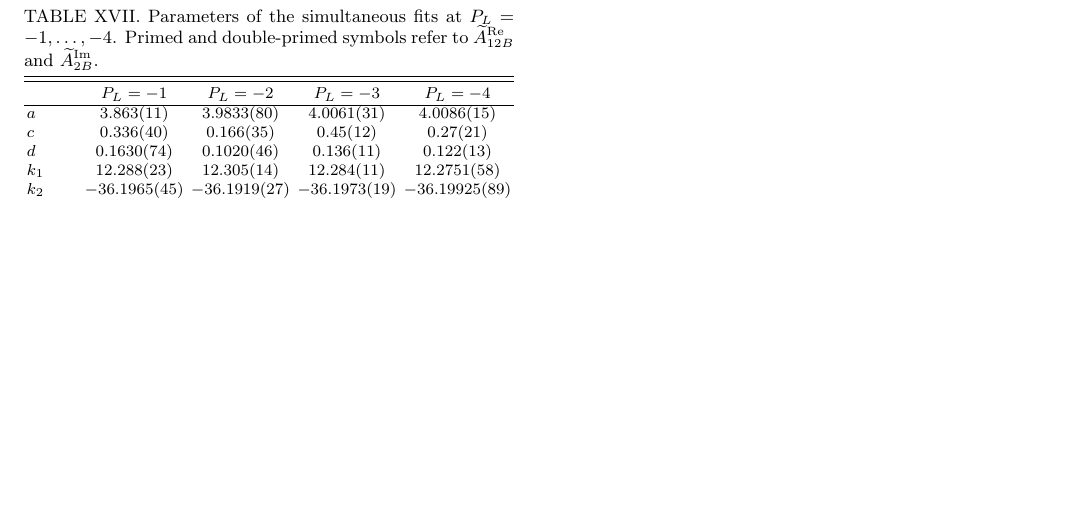
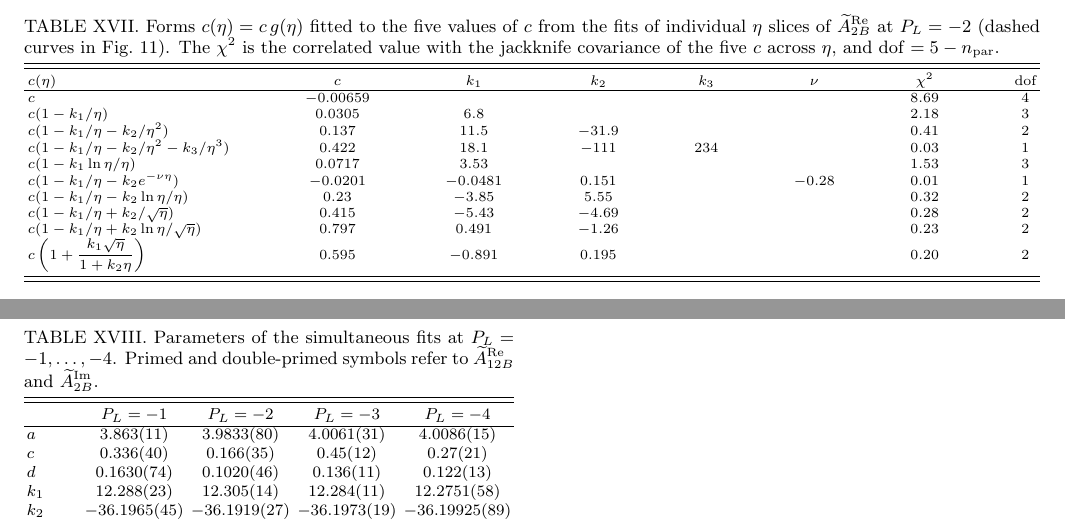
Before and after one commit to Hariprashad-Ravikumar/Lattice_QCD_TMD_Sivers_paper, a LaTeX paper (main.tex, which reads tables/table_c_eta_forms_PL2.tex): part of page 57 of 77 before the commit and two parts of pages 56 and 57 of 77 after it, the two joined at a grey line, cut at the place of the change, the shorter picture padded with empty space. Compiled offline with pdfLaTeX.

Commit message:
Fig. 11: slice fits with a, f, j from separate global fits (no simultaneous-fit input), c(eta) forms fitted to the slice values; new appendix table of c(eta) forms

```diff
--- /dev/null
+++ b/tables/table_c_eta_forms_PL2.tex
@@ -0,0 +1,21 @@
+\begin{table*}
+\caption{Forms $c(\eta)=c\,g(\eta)$ fitted to the five values of $c$ from the fits of individual $\eta$ slices of $\tAmp_{2B}^{\text{Re}}$ at $P_L=-2$ (dashed curves in Fig.~\ref{fig:c_d_eta_PL2}). The $\chi^2$ is the correlated value with the jackknife covariance of the five $c$ across $\eta$, and $\mathrm{dof}=5-n_{\text{par}}$.}
+\label{tab:c_eta_forms_PL2}
+\scriptsize
+\begin{ruledtabular}
+\begin{tabular}{l@{\hspace{3pt}}c@{\hspace{3pt}}c@{\hspace{3pt}}c@{\hspace{3pt}}c@{\hspace{3pt}}c@{\hspace{3pt}}c@{\hspace{3pt}}c}
+$c(\eta)$ & $c$ & $k_1$ & $k_2$ & $k_3$ & $\nu$ & $\chi^2$ & dof \\
+\hline
+$c$ & $-0.00659$ &  &  &  &  & $8.69$ & $4$ \\
+$c(1-k_1/\eta)$ & $0.0305$ & $6.8$ &  &  &  & $2.18$ & $3$ \\
+$c(1-k_1/\eta-k_2/\eta^2)$ & $0.137$ & $11.5$ & $-31.9$ &  &  & $0.41$ & $2$ \\
+$c(1-k_1/\eta-k_2/\eta^2-k_3/\eta^3)$ & $0.422$ & $18.1$ & $-111$ & $234$ &  & $0.03$ & $1$ \\
+$c(1-k_1\ln\eta/\eta)$ & $0.0717$ & $3.53$ &  &  &  & $1.53$ & $3$ \\
+$c(1-k_1/\eta-k_2e^{-\nu\eta})$ & $-0.0201$ & $-0.0481$ & $0.151$ &  & $-0.28$ & $0.01$ & $1$ \\
+$c(1-k_1/\eta-k_2\ln\eta/\eta)$ & $0.23$ & $-3.85$ & $5.55$ &  &  & $0.32$ & $2$ \\
+$c(1-k_1/\eta+k_2/\sqrt{\eta})$ & $0.415$ & $-5.43$ & $-4.69$ &  &  & $0.28$ & $2$ \\
+$c(1-k_1/\eta+k_2\ln\eta/\sqrt{\eta})$ & $0.797$ & $0.491$ & $-1.26$ &  &  & $0.23$ & $2$ \\
+$c\left(1+\dfrac{k_1\sqrt{\eta}}{1+k_2\eta}\right)$ & $0.595$ & $-0.891$ & $0.195$ &  &  & $0.20$ & $2$ \\
+\end{tabular}
+\end{ruledtabular}
+\end{table*}
```
Also changed, not shown: sections/analysis_fitting.tex (+3 -5 lines), sections/appendixC.tex (+1 -0 lines), figures/fits/c_d_vs_eta_PL2.pdf.
